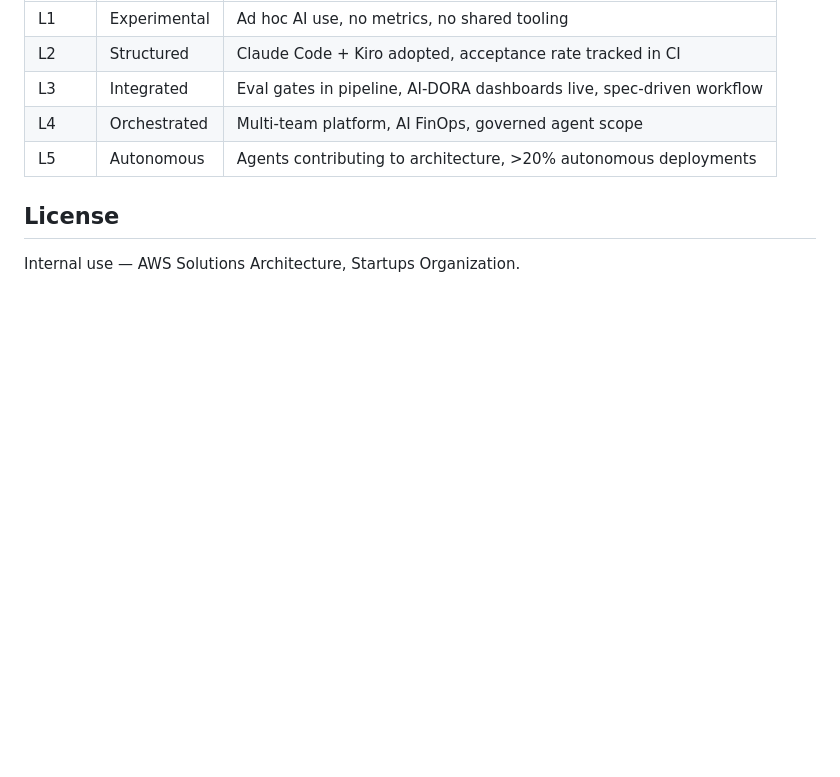
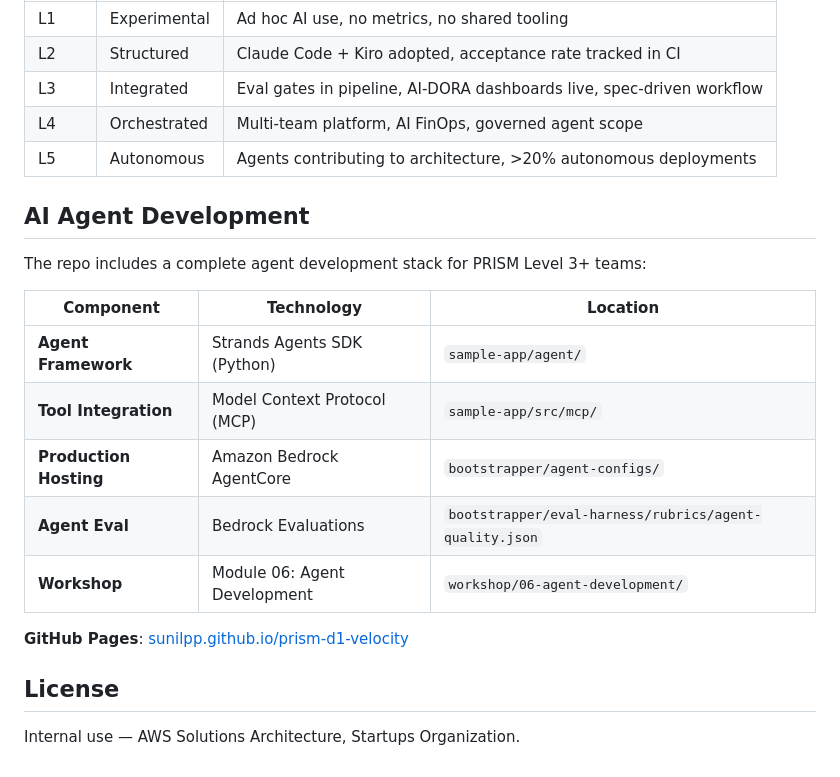
Before and after one commit to sunilpp/prism-d1-velocity, a Markdown page: README.md, the part around one of its changes. Rendered like a GitHub page; blank space fills up the shorter version.

```diff
--- a/README.md
+++ b/README.md
@@ -122,6 +139,20 @@ Bedrock Evals ────┘                      │
 | L4 | Orchestrated | Multi-team platform, AI FinOps, governed agent scope |
 | L5 | Autonomous | Agents contributing to architecture, >20% autonomous deployments |
 
+## AI Agent Development
+
+The repo includes a complete agent development stack for PRISM Level 3+ teams:
+
+| Component | Technology | Location |
+|-----------|-----------|----------|
+| **Agent Framework** | Strands Agents SDK (Python) | `sample-app/agent/` |
+| **Tool Integration** | Model Context Protocol (MCP) | `sample-app/src/mcp/` |
+| **Production Hosting** | Amazon Bedrock AgentCore | `bootstrapper/agent-configs/` |
+| **Agent Eval** | Bedrock Evaluations | `bootstrapper/eval-harness/rubrics/agent-quality.json` |
+| **Workshop** | Module 06: Agent Development | `workshop/06-agent-development/` |
+
+**GitHub Pages**: [sunilpp.github.io/prism-d1-velocity](https://sunilpp.github.io/prism-d1-velocity/)
+
 ## License
 
 Internal use — AWS Solutions Architecture, Startups Organization.
```
Also changed, not shown: other parts of README.md (+31 -14 lines).
